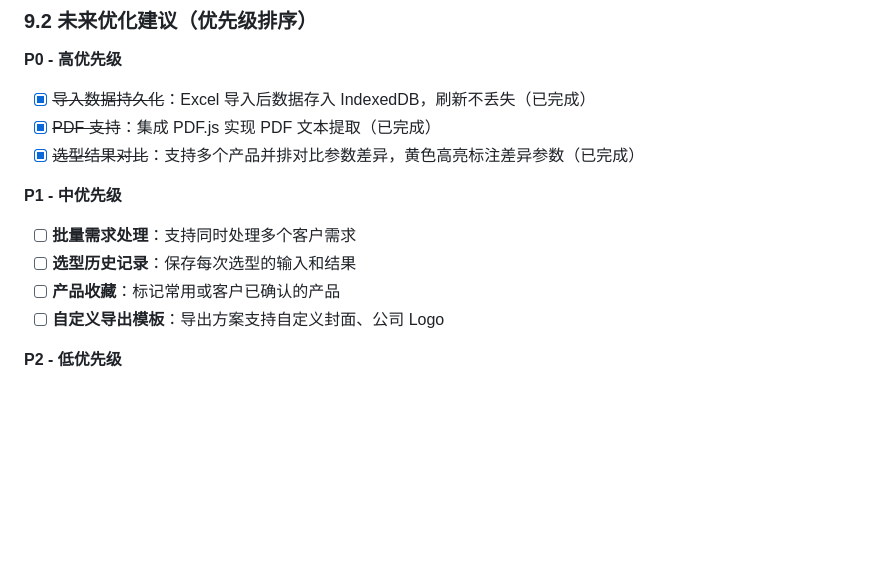
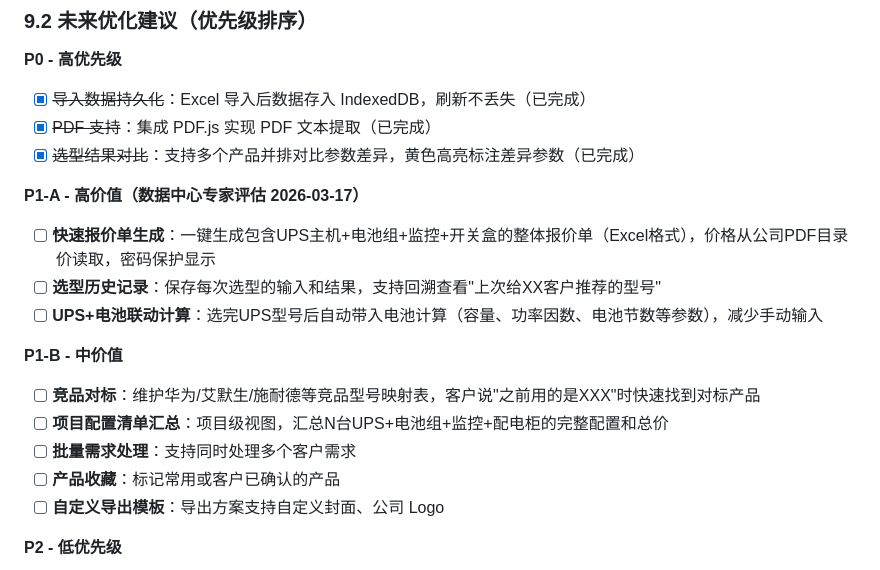
Before and after one commit to xiaochuan1989/-UPS-Selector, a Markdown page: UPS选型助手_开发文档.md, the part around the change. Drawn GitHub-style; blank space fills up the shorter version.

Commit message:
docs: 更新P1功能规划（数据中心专家评估）
- P1拆分为P1-A高价值和P1-B中价值两个梯队
- P1-A: 快速报价单生成、选型历史记录、UPS+电池联动计算
- P1-B: 竞品对标、项目配置清单汇总、批量需求等
- 同步更新Serena记忆todo.md

```diff
--- a/UPS选型助手_开发文档.md
+++ b/UPS选型助手_开发文档.md
@@ -680,9 +680,15 @@ python inspect_excel.py
 - [x] ~~PDF 支持~~：集成 PDF.js 实现 PDF 文本提取（已完成）
 - [x] ~~选型结果对比~~：支持多个产品并排对比参数差异，黄色高亮标注差异参数（已完成）
 
-**P1 - 中优先级**
+**P1-A - 高价值（数据中心专家评估 2026-03-17）**
+- [ ] **快速报价单生成**：一键生成包含UPS主机+电池组+监控+开关盒的整体报价单（Excel格式），价格从公司PDF目录价读取，密码保护显示
+- [ ] **选型历史记录**：保存每次选型的输入和结果，支持回溯查看"上次给XX客户推荐的型号"
+- [ ] **UPS+电池联动计算**：选完UPS型号后自动带入电池计算（容量、功率因数、电池节数等参数），减少手动输入
+
+**P1-B - 中价值**
+- [ ] **竞品对标**：维护华为/艾默生/施耐德等竞品型号映射表，客户说"之前用的是XXX"时快速找到对标产品
+- [ ] **项目配置清单汇总**：项目级视图，汇总N台UPS+电池组+监控+配电柜的完整配置和总价
 - [ ] **批量需求处理**：支持同时处理多个客户需求
-- [ ] **选型历史记录**：保存每次选型的输入和结果
 - [ ] **产品收藏**：标记常用或客户已确认的产品
 - [ ] **自定义导出模板**：导出方案支持自定义封面、公司 Logo
 
```
Also changed, not shown: 1 other file.
